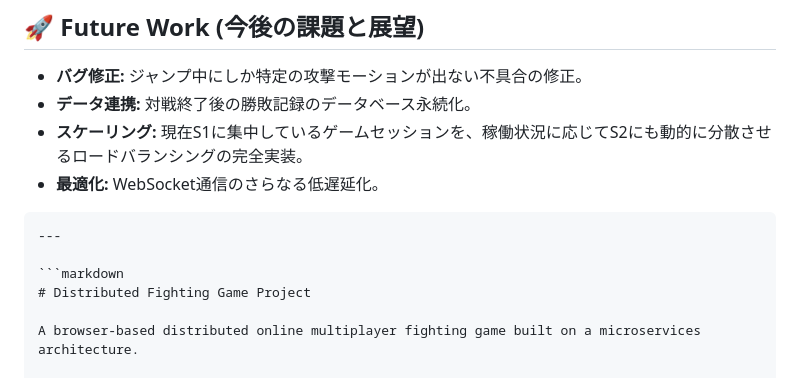
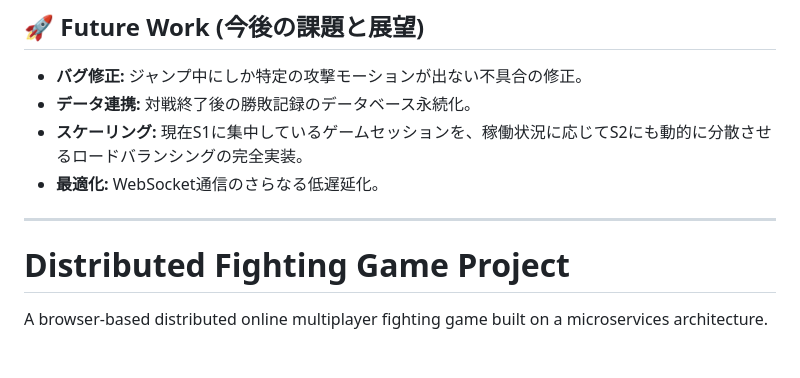
Before and after one commit to Kazz0706/Distributed-Game-Project, a Markdown page: README.md, the part around one of its changes. Rendered like a GitHub page; blank space fills up the shorter version.

````diff
--- a/README.md
+++ b/README.md
@@ -99,10 +100,9 @@ Nginxのレート制限（`limit_req_zone`）が作動する前に、バック
 * **データ連携:** 対戦終了後の勝敗記録のデータベース永続化。
 * **スケーリング:** 現在S1に集中しているゲームセッションを、稼働状況に応じてS2にも動的に分散させるロードバランシングの完全実装。
 * **最適化:** WebSocket通信のさらなる低遅延化。
-```
+
 ---
 
-```markdown
 # Distributed Fighting Game Project
 
 A browser-based distributed online multiplayer fighting game built on a microservices architecture.
````
Also changed, not shown: other parts of README.md (+1 -1 lines).
